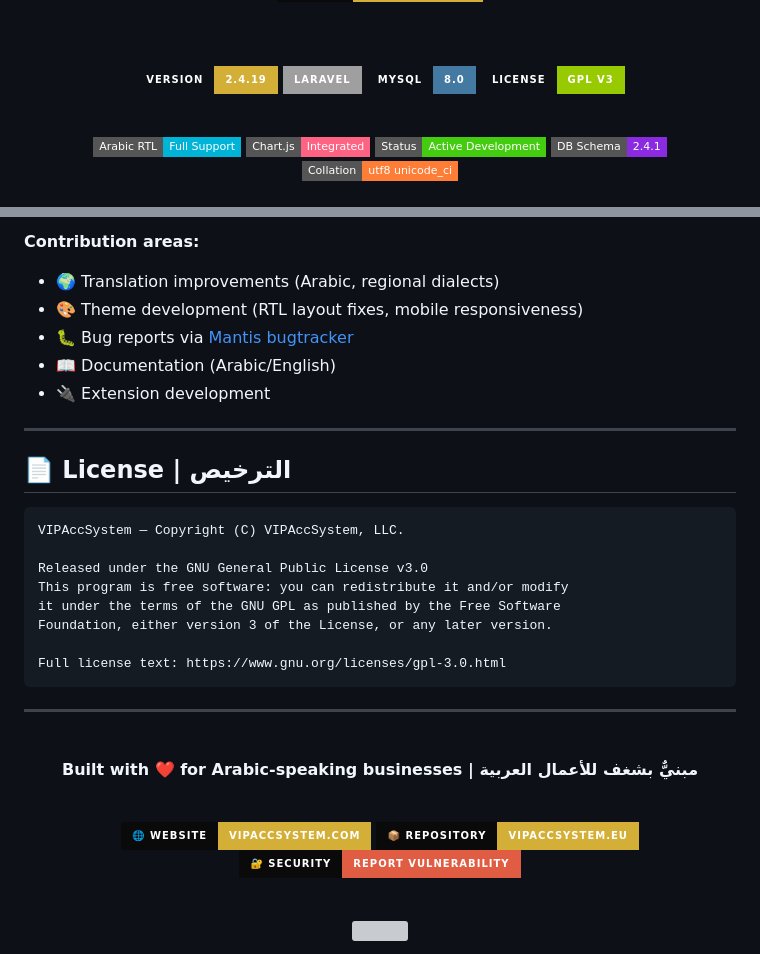
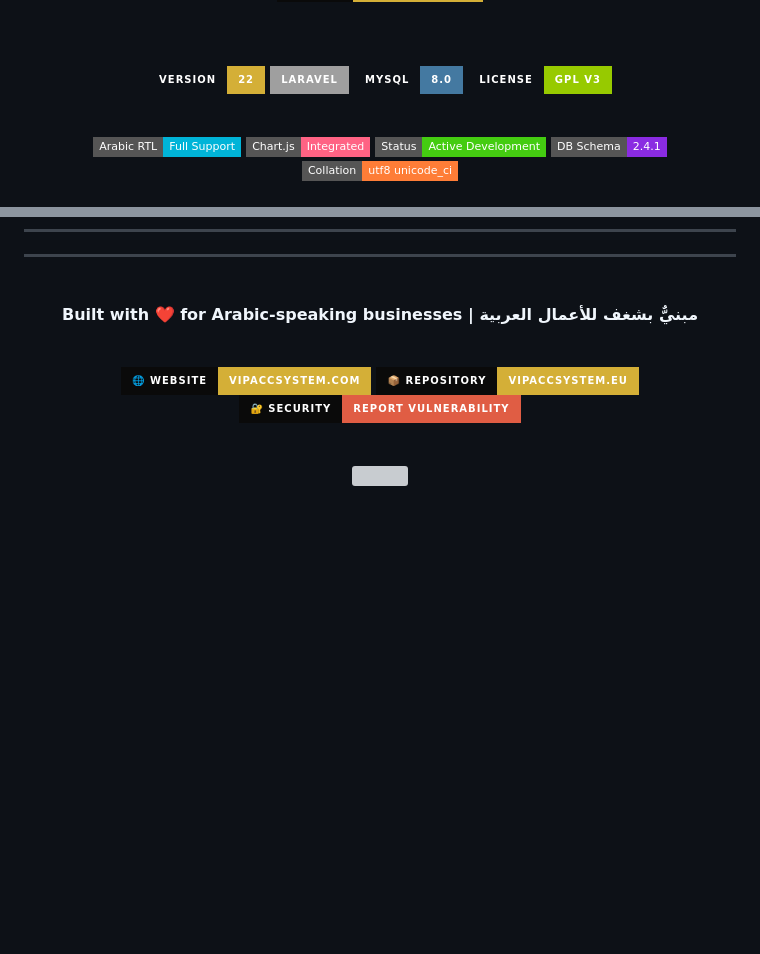
Before and after one commit to moh222salah/vipsystem, a Markdown page: README.md, 2 parts joined by grey strips. GitHub-like rendering; badges without logos; blank space fills up the shorter version; grey boxes are pictures that could not be loaded.

````diff
--- a/README.md
+++ b/README.md
@@ -22,7 +22,7 @@
 <!--                      BADGES ROW 1                              -->
 <!-- ═══════════════════════════════════════════════════════════════ -->
 
-[![Version](https://img.shields.io/badge/Version-2.4.19-D4AF37?style=for-the-badge&logo=git&logoColor=white&labelColor=0d1117)](https://github.com/vipaccsystem)
+[![Version](https://img.shields.io/badge/Version-22-D4AF37?style=for-the-badge&logo=git&logoColor=white&labelColor=0d1117)](https://github.com/vipaccsystem)
 [![Laravel](https://img.shields.io/badge/Laravel-13?style=for-the-badge&logo=Laravel&logoColor=white&labelColor=0d1117)](https://laravel.com)
 [![MySQL](https://img.shields.io/badge/MySQL-8.0-4479A1?style=for-the-badge&logo=mysql&logoColor=white&labelColor=0d1117)](https://mysql.com)
 [![License](https://img.shields.io/badge/License-GPL_v3-green?style=for-the-badge&logo=gnu&logoColor=white&labelColor=0d1117)](https://www.gnu.org/licenses/gpl-3.0.html)
@@ -228,29 +143,3 @@ git push origin feature/your-feature-name
-**Contribution areas:**
-- 🌍 Translation improvements (Arabic, regional dialects)
-- 🎨 Theme development (RTL layout fixes, mobile responsiveness)
-- 🐛 Bug reports via [Mantis bugtracker](https://mantis.vipsystem.com)
-- 📖 Documentation (Arabic/English)
-- 🔌 Extension development
-
----
-
-<!-- ═══════════════════════════════════════════════════════════════ -->
-<!--                      LICENSE                                    -->
-<!-- ═══════════════════════════════════════════════════════════════ -->
-
-## 📄 License | الترخيص
-
-```
-VIPAccSystem — Copyright (C) VIPAccSystem, LLC.
-
-Released under the GNU General Public License v3.0
-This program is free software: you can redistribute it and/or modify
-it under the terms of the GNU GPL as published by the Free Software
-Foundation, either version 3 of the License, or any later version.
-
-Full license text: https://www.gnu.org/licenses/gpl-3.0.html
-```
-
 ---
 
 <!-- ═══════════════════════════════════════════════════════════════ -->
````
Also changed, not shown: other parts of README.md (+0 -85 lines).
